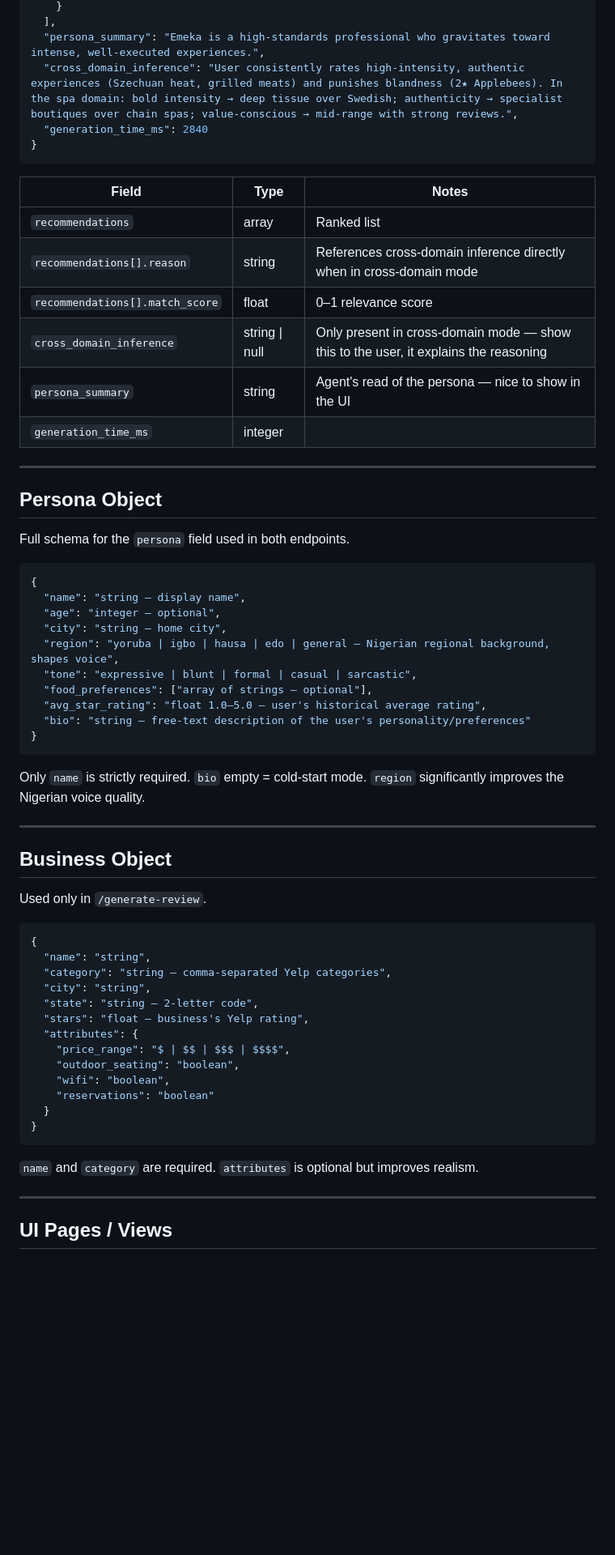
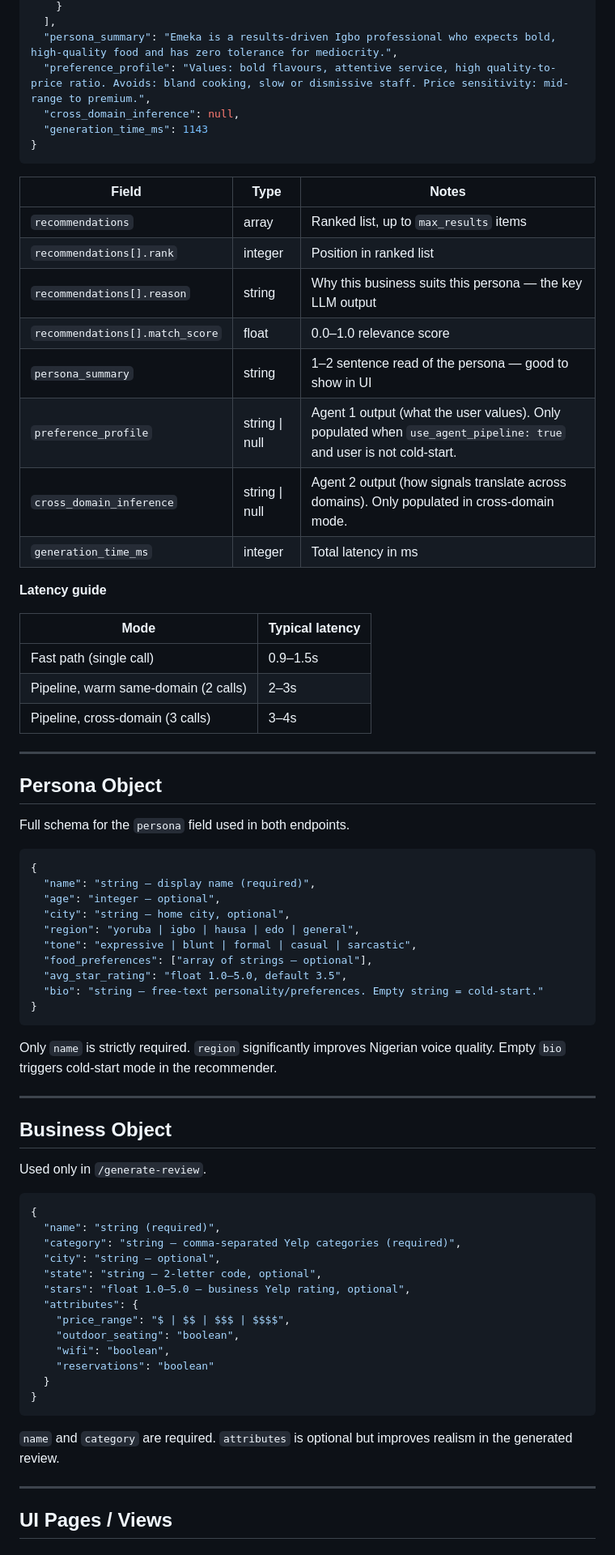
Before and after one commit to NTiger07/bukka_ai, a Markdown page: FRONTEND_GUIDE.md, the part around one of its changes. Shown at 81% size. GitHub-like rendering; blank space fills up the shorter version.

````diff
--- a/FRONTEND_GUIDE.md
+++ b/FRONTEND_GUIDE.md
@@ -186,19 +201,30 @@ Set `filters.target_domain` to a different category than the user's history. The
     }
   ],
-  "persona_summary": "Emeka is a high-standards professional who gravitates toward intense, well-executed experiences.",
-  "cross_domain_inference": "User consistently rates high-intensity, authentic experiences (Szechuan heat, grilled meats) and punishes blandness (2★ Applebees). In the spa domain: bold intensity → deep tissue over Swedish; authenticity → specialist boutiques over chain spas; value-conscious → mid-range with strong reviews.",
-  "generation_time_ms": 2840
+  "persona_summary": "Emeka is a results-driven Igbo professional who expects bold, high-quality food and has zero tolerance for mediocrity.",
+  "preference_profile": "Values: bold flavours, attentive service, high quality-to-price ratio. Avoids: bland cooking, slow or dismissive staff. Price sensitivity: mid-range to premium.",
+  "cross_domain_inference": null,
+  "generation_time_ms": 1143
 }
 ```
 
 | Field | Type | Notes |
 |-------|------|-------|
-| `recommendations` | array | Ranked list |
-| `recommendations[].reason` | string | References cross-domain inference directly when in cross-domain mode |
-| `recommendations[].match_score` | float | 0–1 relevance score |
-| `cross_domain_inference` | string \| null | Only present in cross-domain mode — show this to the user, it explains the reasoning |
-| `persona_summary` | string | Agent's read of the persona — nice to show in the UI |
-| `generation_time_ms` | integer | |
+| `recommendations` | array | Ranked list, up to `max_results` items |
+| `recommendations[].rank` | integer | Position in ranked list |
+| `recommendations[].reason` | string | Why this business suits this persona — the key LLM output |
+| `recommendations[].match_score` | float | 0.0–1.0 relevance score |
+| `persona_summary` | string | 1–2 sentence read of the persona — good to show in UI |
+| `preference_profile` | string \| null | Agent 1 output (what the user values). Only populated when `use_agent_pipeline: true` and user is not cold-start. |
+| `cross_domain_inference` | string \| null | Agent 2 output (how signals translate across domains). Only populated in cross-domain mode. |
+| `generation_time_ms` | integer | Total latency in ms |
+
+**Latency guide**
+
+| Mode | Typical latency |
+|------|----------------|
+| Fast path (single call) | 0.9–1.5s |
+| Pipeline, warm same-domain (2 calls) | 2–3s |
+| Pipeline, cross-domain (3 calls) | 3–4s |
 
 ---
 
@@ -208,18 +234,18 @@ Full schema for the `persona` field used in both endpoints.
 
 ```json
 {
-  "name": "string — display name",
+  "name": "string — display name (required)",
   "age": "integer — optional",
-  "city": "string — home city",
-  "region": "yoruba | igbo | hausa | edo | general — Nigerian regional background, shapes voice",
+  "city": "string — home city, optional",
+  "region": "yoruba | igbo | hausa | edo | general",
   "tone": "expressive | blunt | formal | casual | sarcastic",
   "food_preferences": ["array of strings — optional"],
-  "avg_star_rating": "float 1.0–5.0 — user's historical average rating",
-  "bio": "string — free-text description of the user's personality/preferences"
+  "avg_star_rating": "float 1.0–5.0, default 3.5",
+  "bio": "string — free-text personality/preferences. Empty string = cold-start."
 }
 ```
 
-Only `name` is strictly required. `bio` empty = cold-start mode. `region` significantly improves the Nigerian voice quality.
+Only `name` is strictly required. `region` significantly improves Nigerian voice quality. Empty `bio` triggers cold-start mode in the recommender.
 
 ---
 
@@ -229,11 +255,11 @@ Used only in `/generate-review`.
 
 ```json
 {
-  "name": "string",
-  "category": "string — comma-separated Yelp categories",
-  "city": "string",
-  "state": "string — 2-letter code",
-  "stars": "float — business's Yelp rating",
+  "name": "string (required)",
+  "category": "string — comma-separated Yelp categories (required)",
+  "city": "string — optional",
+  "state": "string — 2-letter code, optional",
+  "stars": "float 1.0–5.0 — business Yelp rating, optional",
   "attributes": {
     "price_range": "$ | $$ | $$$ | $$$$",
     "outdoor_seating": "boolean",
@@ -243,7 +269,7 @@ Used only in `/generate-review`.
 }
 ```
 
-`name` and `category` are required. `attributes` is optional but improves realism.
+`name` and `category` are required. `attributes` is optional but improves realism in the generated review.
 
 ---
 
````
Also changed, not shown: other parts of FRONTEND_GUIDE.md (+141 -65 lines), README.md (+301 -0 lines).
